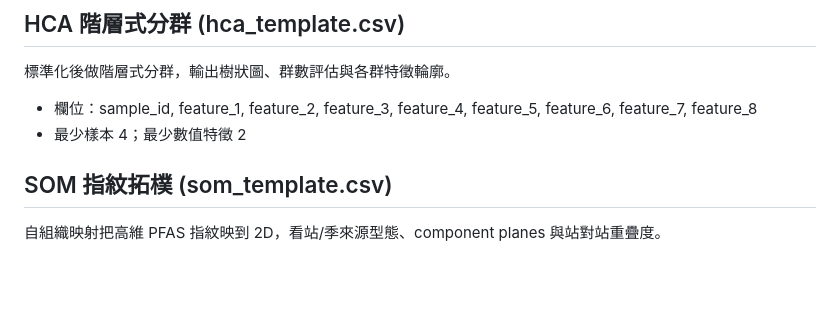
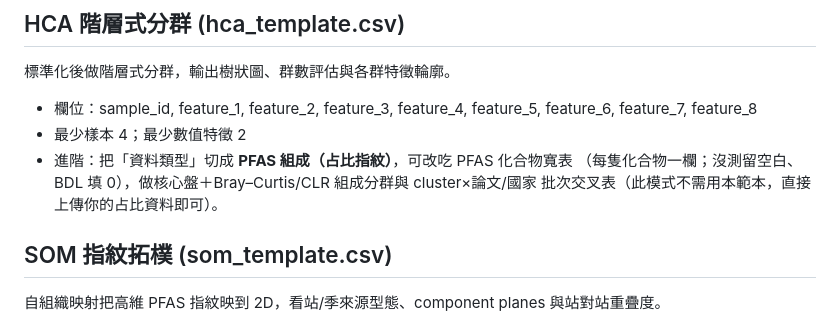
Before and after one commit to kolouis920312-lgtm/pfas-analysis, a Markdown page: templates/範本說明.md, the part around the change. Drawn GitHub-style; blank space fills up the shorter version.

```diff
--- a/templates/範本說明.md
+++ b/templates/範本說明.md
@@ -23,6 +23,9 @@ BDL（未檢出）一律用 0 或留空白，不要寫 ND / <MDL 等文字。
 
 - 欄位：sample_id, feature_1, feature_2, feature_3, feature_4, feature_5, feature_6, feature_7, feature_8
 - 最少樣本 4；最少數值特徵 2
+- 進階：把「資料類型」切成 **PFAS 組成（占比指紋）**，可改吃 PFAS 化合物寬表
+  （每隻化合物一欄；沒測留空白、BDL 填 0），做核心盤＋Bray–Curtis/CLR 組成分群與
+  cluster×論文/國家 批次交叉表（此模式不需用本範本，直接上傳你的占比資料即可）。
 
 ## SOM 指紋拓樸  (som_template.csv)
 
```
Also changed, not shown: 使用說明.md (+1 -1 lines), 網站說明.md (+6 -1 lines).
